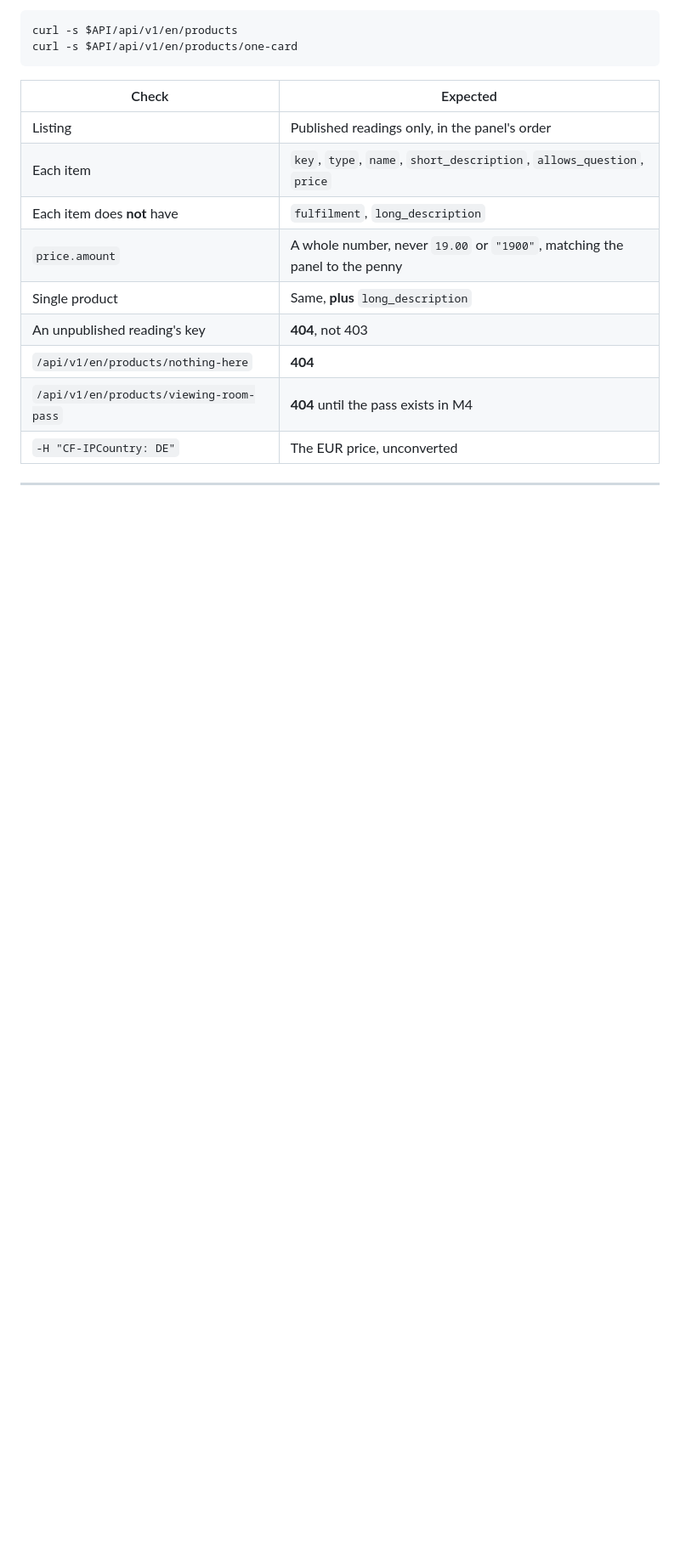
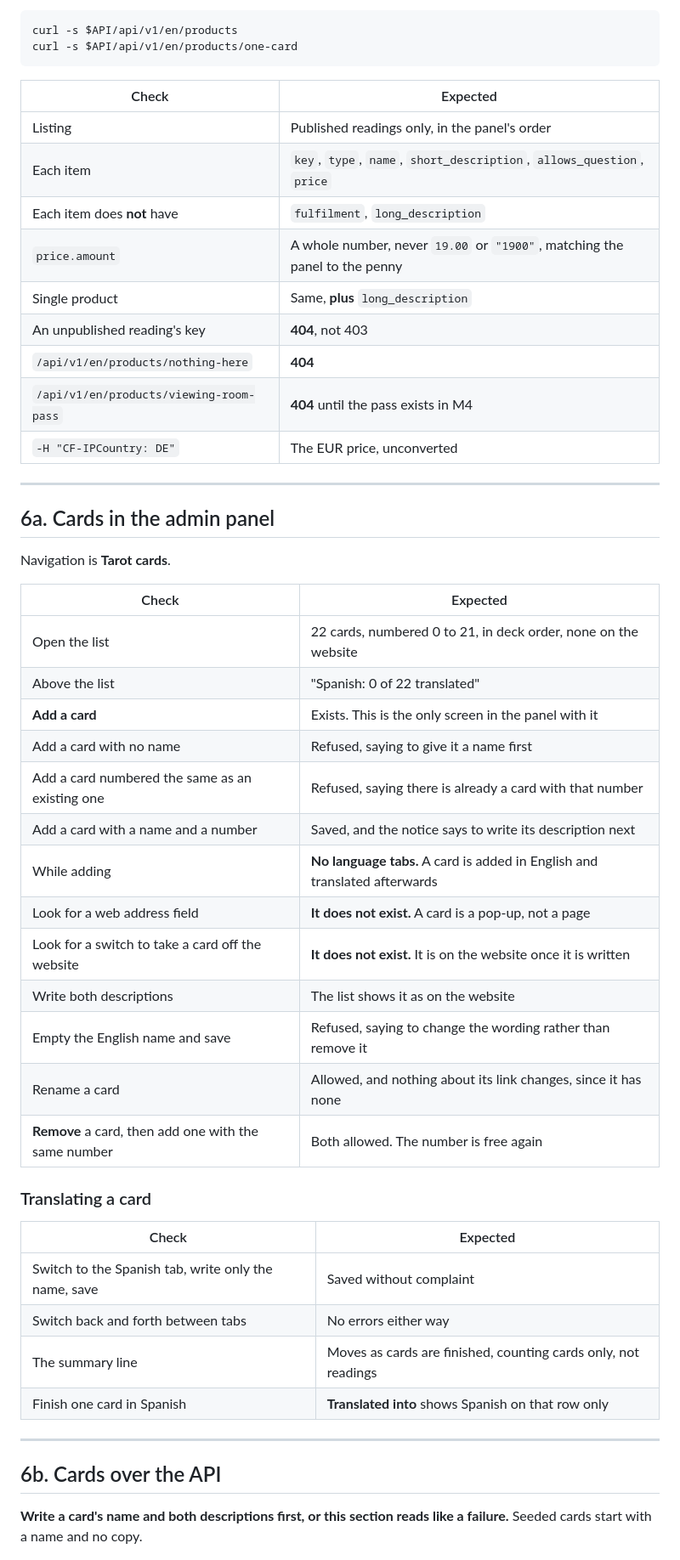
Before and after one commit to YoussefSanad/TheWorldTarot, a Markdown page: QA_CHECKLIST.md, the part around one of its changes. Shown at 85% size. Rendered like a GitHub page; blank space fills up the shorter version.

```diff
--- a/QA_CHECKLIST.md
+++ b/QA_CHECKLIST.md
@@ -140,3 +140,38 @@ curl -s $API/api/v1/en/products/one-card
 
 ---
 
+## 6a. Cards in the admin panel
+
+Navigation is **Tarot cards**.
+
+| Check | Expected |
+|---|---|
+| Open the list | 22 cards, numbered 0 to 21, in deck order, none on the website |
+| Above the list | "Spanish: 0 of 22 translated" |
+| **Add a card** | Exists. This is the only screen in the panel with it |
+| Add a card with no name | Refused, saying to give it a name first |
+| Add a card numbered the same as an existing one | Refused, saying there is already a card with that number |
+| Add a card with a name and a number | Saved, and the notice says to write its description next |
+| While adding | **No language tabs.** A card is added in English and translated afterwards |
+| Look for a web address field | **It does not exist.** A card is a pop-up, not a page |
+| Look for a switch to take a card off the website | **It does not exist.** It is on the website once it is written |
+| Write both descriptions | The list shows it as on the website |
+| Empty the English name and save | Refused, saying to change the wording rather than remove it |
+| Rename a card | Allowed, and nothing about its link changes, since it has none |
+| **Remove** a card, then add one with the same number | Both allowed. The number is free again |
+
+### Translating a card
+
+| Check | Expected |
+|---|---|
+| Switch to the Spanish tab, write only the name, save | Saved without complaint |
+| Switch back and forth between tabs | No errors either way |
+| The summary line | Moves as cards are finished, counting cards only, not readings |
+| Finish one card in Spanish | **Translated into** shows Spanish on that row only |
+
+---
+
+## 6b. Cards over the API
+
+**Write a card's name and both descriptions first, or this section reads like a failure.** Seeded cards start with a name and no copy.
+
```
Also changed, not shown: other parts of QA_CHECKLIST.md (+30 -5 lines), API_CONTRACT.md (+39 -2 lines).
